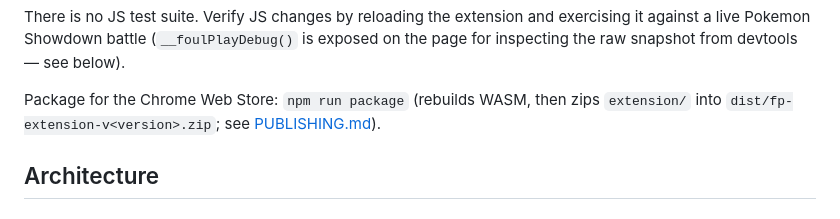
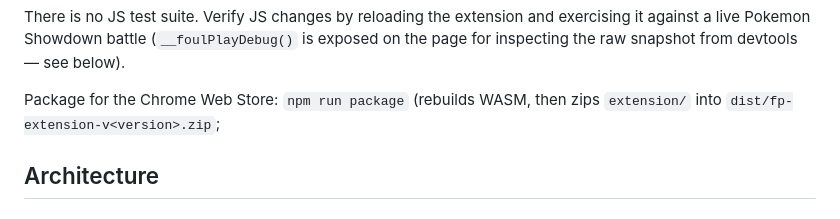
Before and after one commit to pulkitahuja0/fp-extension, a Markdown page: CLAUDE.md, the part around the change. Rendered like a GitHub page.

Commit message:
docs [skip ci]

```diff
--- a/CLAUDE.md
+++ b/CLAUDE.md
@@ -43,7 +43,7 @@ npm run check         # both, as CI runs it
 
 There is no JS test suite. Verify JS changes by reloading the extension and exercising it against a live Pokemon Showdown battle (`__foulPlayDebug()` is exposed on the page for inspecting the raw snapshot from devtools — see below).
 
-Package for the Chrome Web Store: `npm run package` (rebuilds WASM, then zips `extension/` into `dist/fp-extension-v<version>.zip`; see [PUBLISHING.md](PUBLISHING.md)).
+Package for the Chrome Web Store: `npm run package` (rebuilds WASM, then zips `extension/` into `dist/fp-extension-v<version>.zip`;
 
 ## Architecture
 
```
